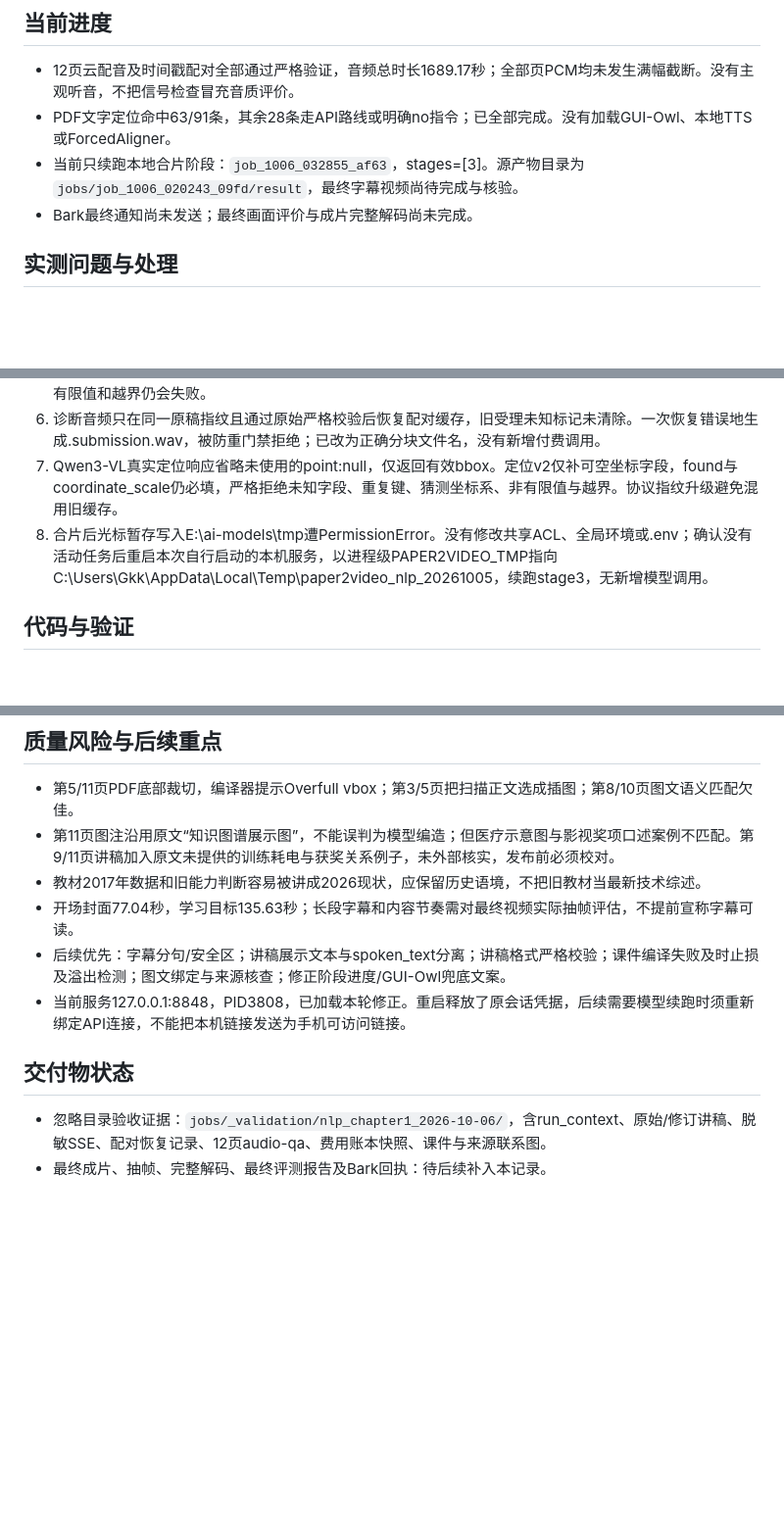
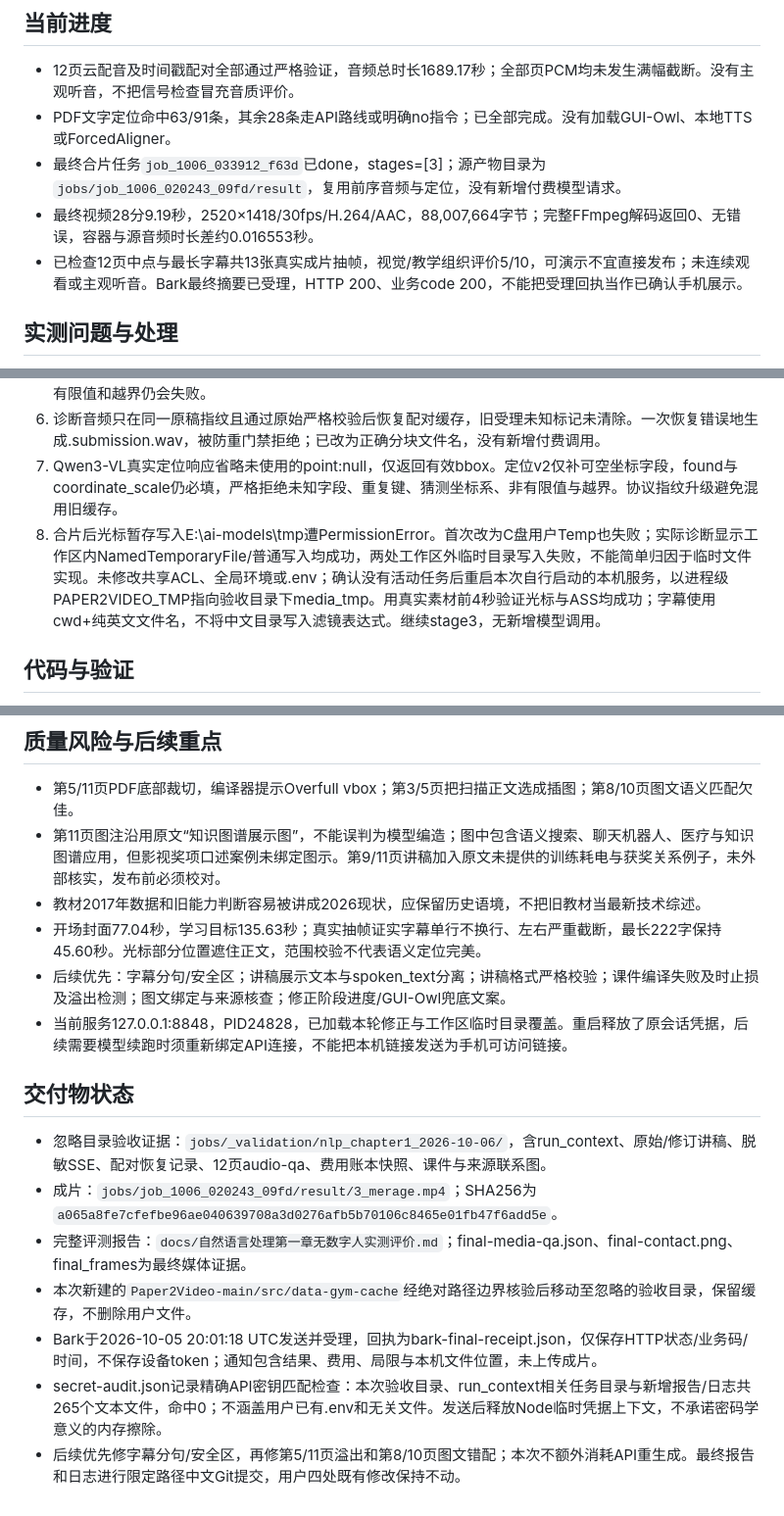
Before and after one commit to 0001c/paper2video_gkk, a Markdown page: log/2026-10-05_19-30-20_UTC_自然语言处理第一章无数字人验收.md, 3 parts joined by grey strips. Shown at 98% size. Drawn GitHub-style; blank space fills up the shorter version.

```diff
--- a/log/2026-10-05_19-30-20_UTC_自然语言处理第一章无数字人验收.md
+++ b/log/2026-10-05_19-30-20_UTC_自然语言处理第一章无数字人验收.md
@@ -13,8 +13,9 @@
 
 - 12页云配音及时间戳配对全部通过严格验证，音频总时长1689.17秒；全部页PCM均未发生满幅截断。没有主观听音，不把信号检查冒充音质评价。
 - PDF文字定位命中63/91条，其余28条走API路线或明确no指令；已全部完成。没有加载GUI-Owl、本地TTS或ForcedAligner。
-- 当前只续跑本地合片阶段：`job_1006_032855_af63`，stages=[3]。源产物目录为`jobs/job_1006_020243_09fd/result`，最终字幕视频尚待完成与核验。
-- Bark最终通知尚未发送；最终画面评价与成片完整解码尚未完成。
+- 最终合片任务`job_1006_033912_f63d`已done，stages=[3]；源产物目录为`jobs/job_1006_020243_09fd/result`，复用前序音频与定位，没有新增付费模型请求。
+- 最终视频28分9.19秒，2520×1418/30fps/H.264/AAC，88,007,664字节；完整FFmpeg解码返回0、无错误，容器与源音频时长差约0.016553秒。
+- 已检查12页中点与最长字幕共13张真实成片抽帧，视觉/教学组织评价5/10，可演示不宜直接发布；未连续观看或主观听音。Bark最终摘要已受理，HTTP 200、业务code 200，不能把受理回执当作已确认手机展示。
 
 ## 实测问题与处理
 
@@ -25,7 +26,7 @@
 5. CosyVoice真实SSE存在重叠标点事件，以及同一begin_index/end_index下从临时“是MT”改为最终“是”的分词更新。字词身份改为稳定索引；仅剔除无有效字词的标点事件，保留云字词原始时间。缺词、字词重叠、非有限值和越界仍会失败。
 6. 诊断音频只在同一原稿指纹且通过原始严格校验后恢复配对缓存，旧受理未知标记未清除。一次恢复错误地生成.submission.wav，被防重门禁拒绝；已改为正确分块文件名，没有新增付费调用。
 7. Qwen3-VL真实定位响应省略未使用的point:null，仅返回有效bbox。定位v2仅补可空坐标字段，found与coordinate_scale仍必填，严格拒绝未知字段、重复键、猜测坐标系、非有限值与越界。协议指纹升级避免混用旧缓存。
-8. 合片后光标暂存写入E:\ai-models\tmp遭PermissionError。没有修改共享ACL、全局环境或.env；确认没有活动任务后重启本次自行启动的本机服务，以进程级PAPER2VIDEO_TMP指向C:\Users\Gkk\AppData\Local\Temp\paper2video_nlp_20261005，续跑stage3，无新增模型调用。
+8. 合片后光标暂存写入E:\ai-models\tmp遭PermissionError。首次改为C盘用户Temp也失败；实际诊断显示工作区内NamedTemporaryFile/普通写入均成功，两处工作区外临时目录写入失败，不能简单归因于临时文件实现。未修改共享ACL、全局环境或.env；确认没有活动任务后重启本次自行启动的本机服务，以进程级PAPER2VIDEO_TMP指向验收目录下media_tmp。用真实素材前4秒验证光标与ASS均成功；字幕使用cwd+纯英文文件名，不将中文目录写入滤镜表达式。继续stage3，无新增模型调用。
 
 ## 代码与验证
 
@@ -38,13 +39,18 @@
 ## 质量风险与后续重点
 
 - 第5/11页PDF底部裁切，编译器提示Overfull vbox；第3/5页把扫描正文选成插图；第8/10页图文语义匹配欠佳。
-- 第11页图注沿用原文“知识图谱展示图”，不能误判为模型编造；但医疗示意图与影视奖项口述案例不匹配。第9/11页讲稿加入原文未提供的训练耗电与获奖关系例子，未外部核实，发布前必须校对。
+- 第11页图注沿用原文“知识图谱展示图”，不能误判为模型编造；图中包含语义搜索、聊天机器人、医疗与知识图谱应用，但影视奖项口述案例未绑定图示。第9/11页讲稿加入原文未提供的训练耗电与获奖关系例子，未外部核实，发布前必须校对。
 - 教材2017年数据和旧能力判断容易被讲成2026现状，应保留历史语境，不把旧教材当最新技术综述。
-- 开场封面77.04秒，学习目标135.63秒；长段字幕和内容节奏需对最终视频实际抽帧评估，不提前宣称字幕可读。
+- 开场封面77.04秒，学习目标135.63秒；真实抽帧证实字幕单行不换行、左右严重截断，最长222字保持45.60秒。光标部分位置遮住正文，范围校验不代表语义定位完美。
 - 后续优先：字幕分句/安全区；讲稿展示文本与spoken_text分离；讲稿格式严格校验；课件编译失败及时止损及溢出检测；图文绑定与来源核查；修正阶段进度/GUI-Owl兜底文案。
-- 当前服务127.0.0.1:8848，PID3808，已加载本轮修正。重启释放了原会话凭据，后续需要模型续跑时须重新绑定API连接，不能把本机链接发送为手机可访问链接。
+- 当前服务127.0.0.1:8848，PID24828，已加载本轮修正与工作区临时目录覆盖。重启释放了原会话凭据，后续需要模型续跑时须重新绑定API连接，不能把本机链接发送为手机可访问链接。
 
 ## 交付物状态
 
 - 忽略目录验收证据：`jobs/_validation/nlp_chapter1_2026-10-06/`，含run_context、原始/修订讲稿、脱敏SSE、配对恢复记录、12页audio-qa、费用账本快照、课件与来源联系图。
-- 最终成片、抽帧、完整解码、最终评测报告及Bark回执：待后续补入本记录。
+- 成片：`jobs/job_1006_020243_09fd/result/3_merage.mp4`；SHA256为`a065a8fe7cfefbe96ae040639708a3d0276afb5b70106c8465e01fb47f6add5e`。
+- 完整评测报告：`docs/自然语言处理第一章无数字人实测评价.md`；final-media-qa.json、final-contact.png、final_frames为最终媒体证据。
+- 本次新建的`Paper2Video-main/src/data-gym-cache`经绝对路径边界核验后移动至忽略的验收目录，保留缓存，不删除用户文件。
+- Bark于2026-10-05 20:01:18 UTC发送并受理，回执为bark-final-receipt.json，仅保存HTTP状态/业务码/时间，不保存设备token；通知包含结果、费用、局限与本机文件位置，未上传成片。
+- secret-audit.json记录精确API密钥匹配检查：本次验收目录、run_context相关任务目录与新增报告/日志共265个文本文件，命中0；不涵盖用户已有.env和无关文件。发送后释放Node临时凭据上下文，不承诺密码学意义的内存擦除。
+- 后续优先修字幕分句/安全区，再修第5/11页溢出和第8/10页图文错配；本次不额外消耗API重生成。最终报告和日志进行限定路径中文Git提交，用户四处既有修改保持不动。
```
Also changed, not shown: docs/自然语言处理第一章无数字人实测评价.md (added, +72 -0 lines).
